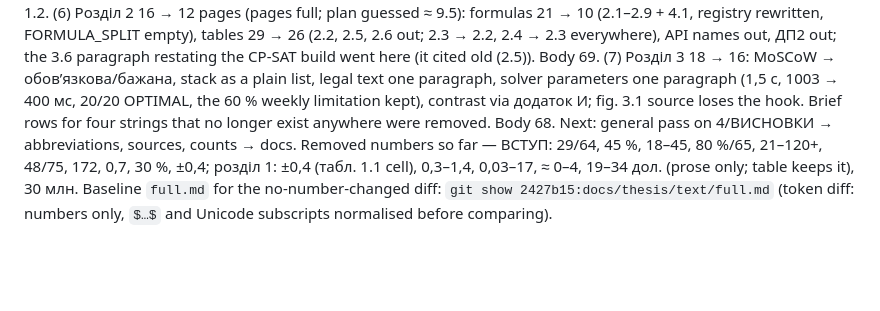
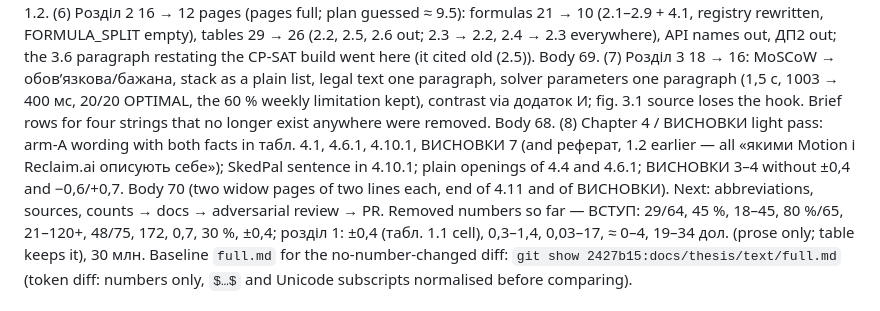
Before and after one commit to IKala4I/magister_work, a Markdown page: docs/HANDOFF.md, the part around the change. GitHub-like rendering; blank space fills up the shorter version.

Commit message:
docs(thesis): chapter 4 and ВИСНОВКИ — one wording for the base arm
Second-wave plan, light pass only (the owner is still reading chapter 4).
The base-arm wording carries both facts wherever the comparison is stated:
table 4.1 (arm A reproduces the deterministic deadline/priority rule class
that Motion [46] and Reclaim.ai [54] describe publicly, not the products),
4.6.1 (tasks are identical in the simulated worlds, so the rule reduces to
earliest-free-slot), 4.10.1 (statement 2 at full strength: the products
themselves were not compared; their algorithms are closed; SkedPal's
user-drawn time maps are a different approach, also not compared) and
ВИСНОВКИ item 7. 4.4 and 4.6.1 open with one plain sentence. ВИСНОВКИ items 3
and 4 drop ±0,4 and −0,6/+0,7, which chapter 4 states (references 4.6.4,
4.4 instead); the four statements stay.

The brief's keep-verbatim line follows item 7. Pipeline OK (body 70: two
widow pages of two lines each), gates green.

Phase: post-p12/second-wave

Co-Authored-By: Claude Opus 5.5 <noreply@anthropic.com>

```diff
--- a/docs/HANDOFF.md
+++ b/docs/HANDOFF.md
@@ -42,8 +42,12 @@ everywhere), API names out, ДП2 out; the 3.6 paragraph restating the CP-SAT bu
 cited old (2.5)). Body 69. (7) Розділ 3 18 → 16: MoSCoW → обов’язкова/бажана, stack as a plain
 list, legal text one paragraph, solver parameters one paragraph (1,5 с, 1003 → 400 мс, 20/20
 OPTIMAL, the 60 % weekly limitation kept), contrast via додаток И; fig. 3.1 source loses the hook.
-Brief rows for four strings that no longer exist anywhere were removed. Body 68. Next: general
-pass on 4/ВИСНОВКИ → abbreviations, sources, counts → docs. Removed numbers so far — ВСТУП: 29/64, 45 %, 18–45,
+Brief rows for four strings that no longer exist anywhere were removed. Body 68. (8) Chapter 4 /
+ВИСНОВКИ light pass: arm-A wording with both facts in табл. 4.1, 4.6.1, 4.10.1, ВИСНОВКИ 7 (and
+реферат, 1.2 earlier — all «якими Motion і Reclaim.ai описують себе»); SkedPal sentence in
+4.10.1; plain openings of 4.4 and 4.6.1; ВИСНОВКИ 3–4 without ±0,4 and −0,6/+0,7. Body 70 (two
+widow pages of two lines each, end of 4.11 and of ВИСНОВКИ). Next: abbreviations, sources, counts →
+docs → adversarial review → PR. Removed numbers so far — ВСТУП: 29/64, 45 %, 18–45,
 80 %/65, 21–120+, 48/75, 172, 0,7, 30 %, ±0,4; розділ 1: ±0,4 (табл. 1.1 cell), 0,3–1,4,
 0,03–17, ≈ 0–4, 19–34 дол. (prose only; table keeps it), 30 млн. Baseline `full.md`
 for the no-number-changed diff: `git show 2427b15:docs/thesis/text/full.md` (token diff: numbers
```
Also changed, not shown: docs/thesis/formatter-brief.md (+1 -1 lines), 1 other file.
